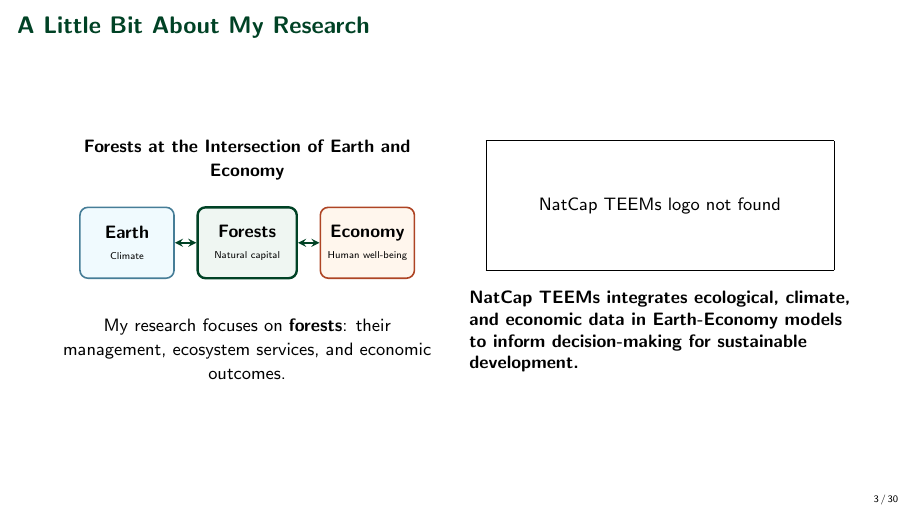
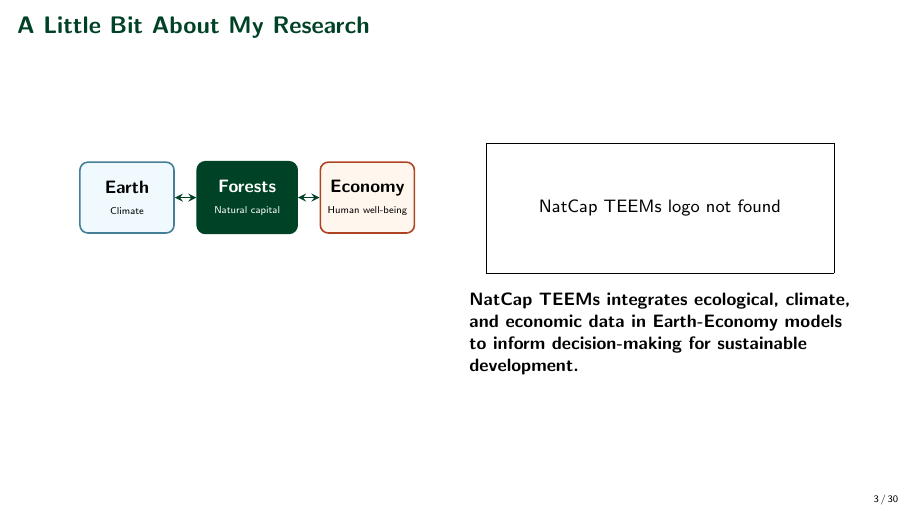
Before and after one commit to yanxulong/fuel_reduction_wildfire, LaTeX slides (slides/fuel_reduction_wildfire_natcap_lab20261102.tex): page 3 of 38. Compiled offline with pdfLaTeX.

Commit message:
Simplify forest-economy framework and highlight Forests with forest-green box and white text

```diff
--- a/slides/fuel_reduction_wildfire_natcap_lab20261102.tex
+++ b/slides/fuel_reduction_wildfire_natcap_lab20261102.tex
@@ -147,8 +147,7 @@
   \begin{columns}[T,onlytextwidth]
     \begin{column}{0.48\textwidth}
       \centering
-      {\small\bfseries Forests at the Intersection of Earth and Economy}\par
-      \vspace{1.2em}
+      \vspace{0.9em}
       \begin{tikzpicture}[>=stealth]
         \node[
           draw=cyan!55!black, fill=cyan!6, rounded corners=4pt,
@@ -157,7 +156,7 @@
         ] (earth) at (0,0)
           {{\small\bfseries Earth}\\[-0.15em]{\tiny Climate}};
         \node[
-          draw=darkgreen, fill=forestlight, rounded corners=4pt,
+          draw=darkgreen, fill=darkgreen, text=white, rounded corners=4pt,
           very thick, minimum width=1.75cm, minimum height=1.25cm,
           align=center, inner sep=2pt
         ] (forest) at (2.12,0)
@@ -171,8 +170,7 @@
         \draw[<->,thick,darkgreen] (earth.east) -- (forest.west);
         \draw[<->,thick,darkgreen] (forest.east) -- (economy.west);
       \end{tikzpicture}
-      \par\vspace{1.4em}
-      {\small\color{black} My research focuses on \textbf{forests}: their management, ecosystem services, and economic outcomes.}\par
+      \par
     \end{column}
     \begin{column}{0.48\textwidth}
       \centering
```
